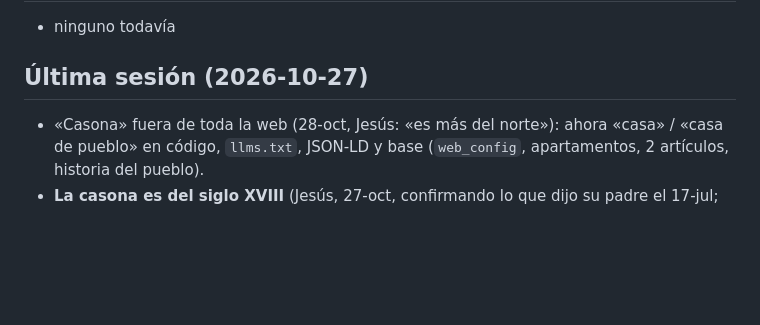
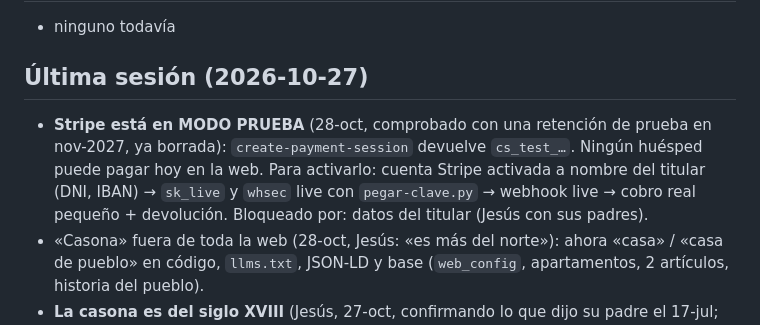
Before and after one commit to apartamentostiojosemaria-dot/web-tio-jose-maria, a Markdown page: docs/PROGRESS.md, the part around the change. GitHub-like rendering; blank space fills up the shorter version.

Commit message:
docs(stripe): payments are still in test mode, checked on 28-oct; what is missing to go live
Co-Authored-By: Claude Opus 5.5 <noreply@anthropic.com>

```diff
--- a/docs/PROGRESS.md
+++ b/docs/PROGRESS.md
@@ -13,6 +13,7 @@
 - ninguno todavía
 
 ## Última sesión (2026-10-27)
+- **Stripe está en MODO PRUEBA** (28-oct, comprobado con una retención de prueba en nov-2027, ya borrada): `create-payment-session` devuelve `cs_test_…`. Ningún huésped puede pagar hoy en la web. Para activarlo: cuenta Stripe activada a nombre del titular (DNI, IBAN) → `sk_live` y `whsec` live con `pegar-clave.py` → webhook live → cobro real pequeño + devolución. Bloqueado por: datos del titular (Jesús con sus padres).
 - «Casona» fuera de toda la web (28-oct, Jesús: «es más del norte»): ahora «casa» / «casa de pueblo» en código, `llms.txt`, JSON-LD y base (`web_config`, apartamentos, 2 artículos, historia del pueblo).
 - **La casona es del siglo XVIII** (Jesús, 27-oct, confirmando lo que dijo su padre el 17-jul; el plan del 13-sep la había
   vuelto a XVII para cuadrar con los portales). Cambiado en `index.html` (JSON-LD), `public/llms.txt`, `HomePage.jsx`,
```
Also changed, not shown: docs/TRD.md (+1 -1 lines).
